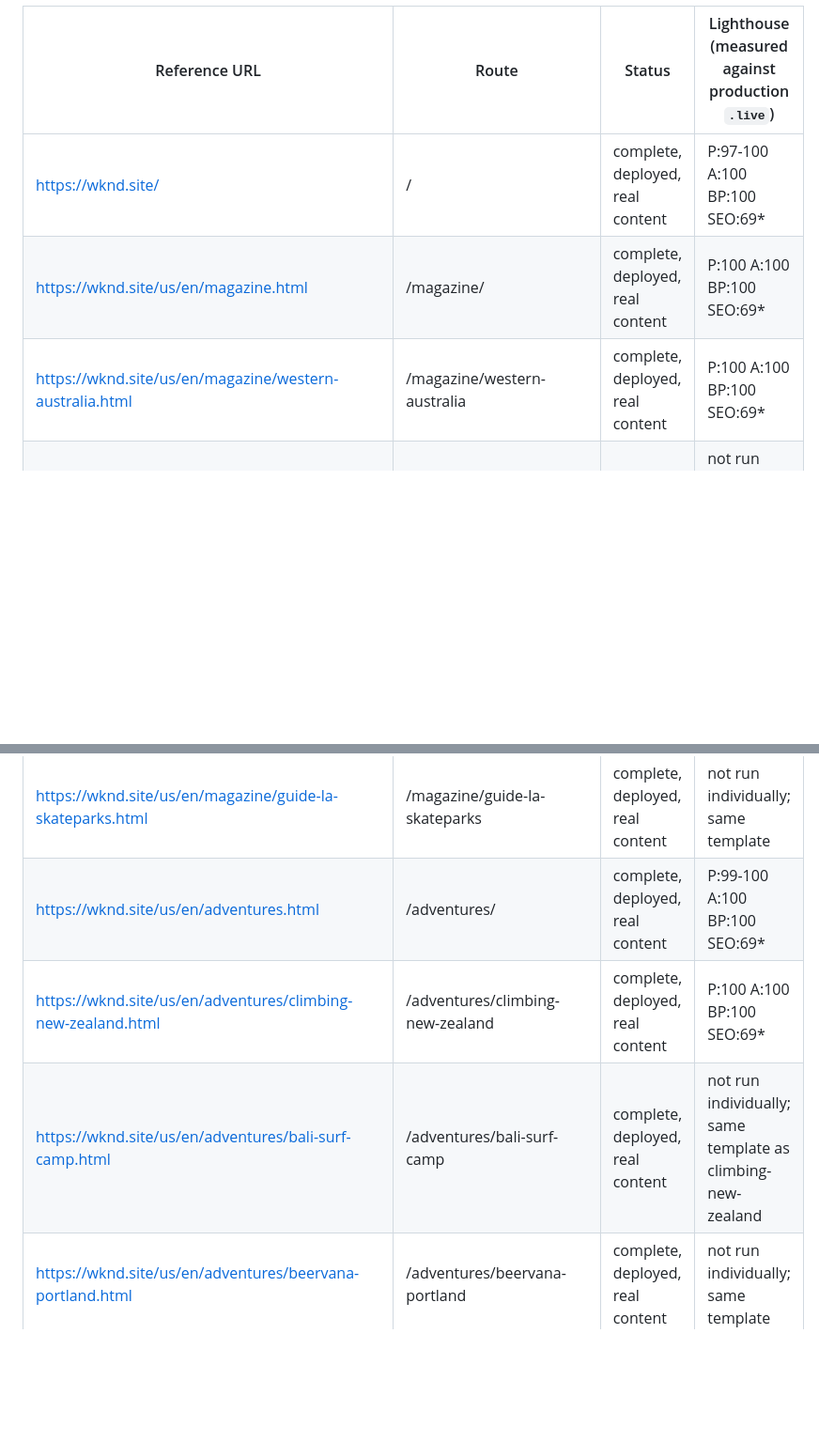
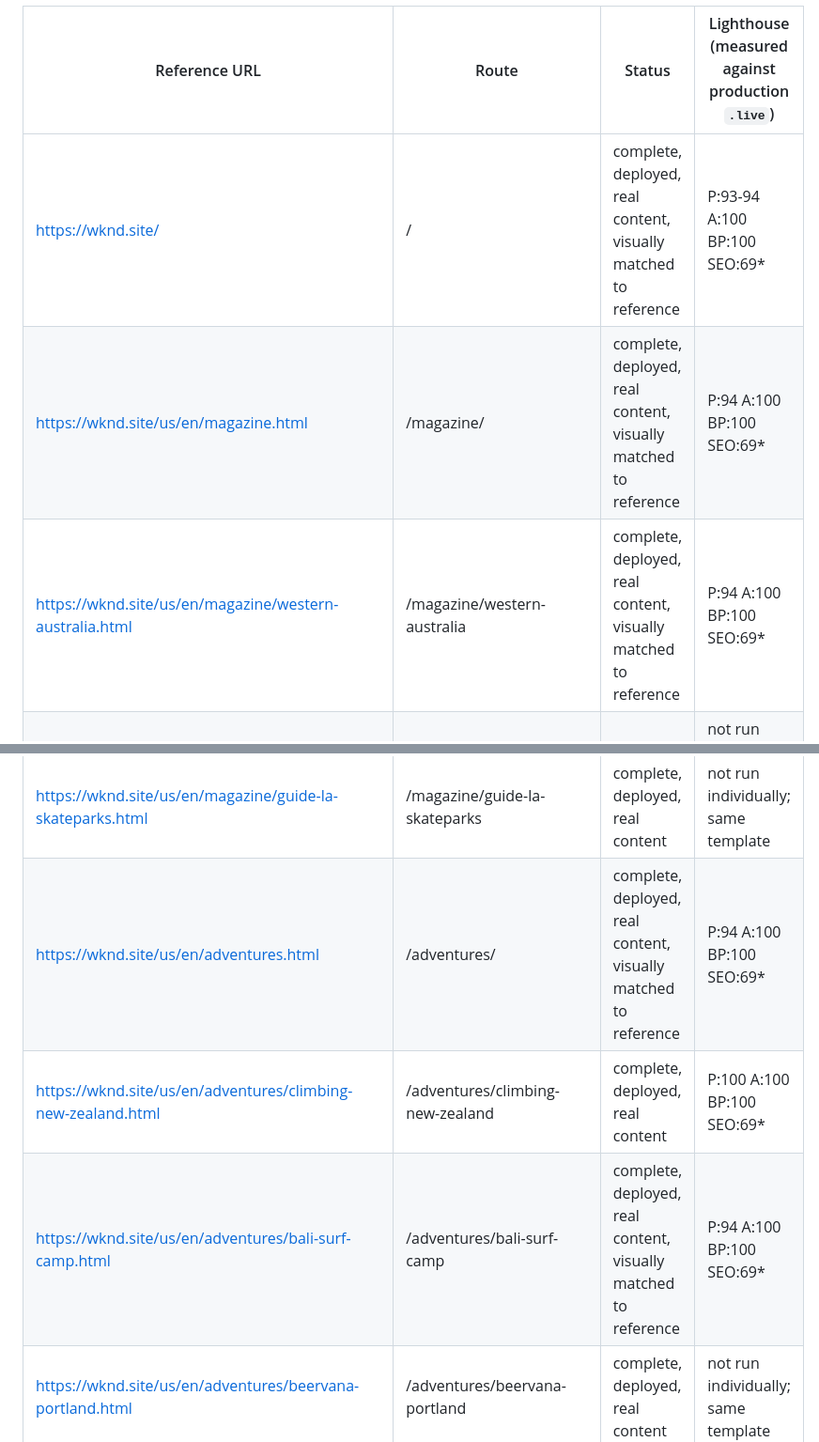
Before and after one commit to harishreddyct/wknd-ref-to-repli, a Markdown page: docs/page-registry.md, 2 parts joined by grey strips. Shown at 94% size. Rendered like a GitHub page; blank space fills up the shorter version.

```diff
--- a/docs/page-registry.md
+++ b/docs/page-registry.md
@@ -6,16 +6,16 @@ Every page on the site, its reference URL, and status. **Content is real**, sour
 
 | Reference URL | Route | Status | Lighthouse (measured against production `.live`) |
 |---|---|---|---|
-| https://wknd.site/ | / | complete, deployed, real content | P:97-100 A:100 BP:100 SEO:69* |
-| https://wknd.site/us/en/magazine.html | /magazine/ | complete, deployed, real content | P:100 A:100 BP:100 SEO:69* |
-| https://wknd.site/us/en/magazine/western-australia.html | /magazine/western-australia | complete, deployed, real content | P:100 A:100 BP:100 SEO:69* |
+| https://wknd.site/ | / | complete, deployed, real content, visually matched to reference | P:93-94 A:100 BP:100 SEO:69* |
+| https://wknd.site/us/en/magazine.html | /magazine/ | complete, deployed, real content, visually matched to reference | P:94 A:100 BP:100 SEO:69* |
+| https://wknd.site/us/en/magazine/western-australia.html | /magazine/western-australia | complete, deployed, real content, visually matched to reference | P:94 A:100 BP:100 SEO:69* |
 | https://wknd.site/us/en/magazine/arctic-surfing.html | /magazine/arctic-surfing | complete, deployed, real content | not run individually; same template scored as western-australia |
 | https://wknd.site/us/en/magazine/san-diego-surf.html | /magazine/san-diego-surf | complete, deployed, real content | not run individually; same template |
 | https://wknd.site/us/en/magazine/ski-touring.html | /magazine/ski-touring | complete, deployed, real content | not run individually; same template |
 | https://wknd.site/us/en/magazine/guide-la-skateparks.html | /magazine/guide-la-skateparks | complete, deployed, real content | not run individually; same template |
-| https://wknd.site/us/en/adventures.html | /adventures/ | complete, deployed, real content | P:99-100 A:100 BP:100 SEO:69* |
+| https://wknd.site/us/en/adventures.html | /adventures/ | complete, deployed, real content, visually matched to reference | P:94 A:100 BP:100 SEO:69* |
 | https://wknd.site/us/en/adventures/climbing-new-zealand.html | /adventures/climbing-new-zealand | complete, deployed, real content | P:100 A:100 BP:100 SEO:69* |
-| https://wknd.site/us/en/adventures/bali-surf-camp.html | /adventures/bali-surf-camp | complete, deployed, real content | not run individually; same template as climbing-new-zealand |
+| https://wknd.site/us/en/adventures/bali-surf-camp.html | /adventures/bali-surf-camp | complete, deployed, real content, visually matched to reference | P:94 A:100 BP:100 SEO:69* |
 | https://wknd.site/us/en/adventures/beervana-portland.html | /adventures/beervana-portland | complete, deployed, real content | not run individually; same template |
 | https://wknd.site/us/en/adventures/colorado-rock-climbing.html | /adventures/colorado-rock-climbing | complete, deployed, real content | not run individually; same template |
 | https://wknd.site/us/en/adventures/cycling-southern-utah.html | /adventures/cycling-southern-utah | complete, deployed, real content | not run individually; same template |
```
Also changed, not shown: other parts of docs/page-registry.md (+4 -3 lines), docs/component-registry.md (+15 -2 lines).
